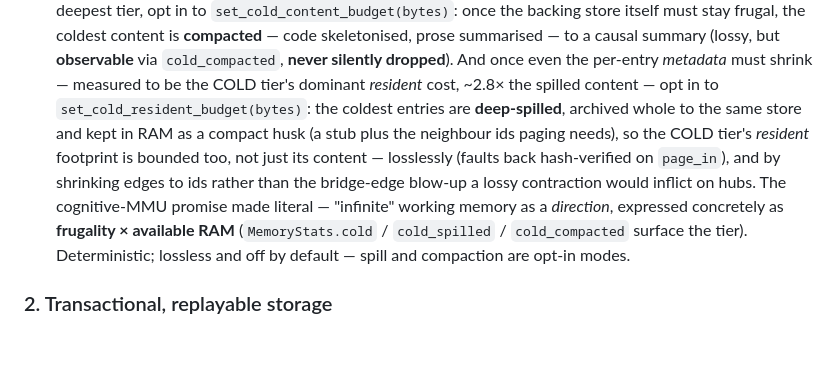
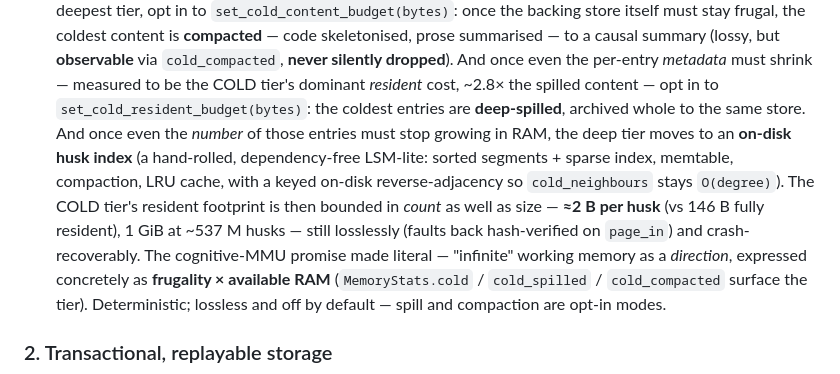
Before and after one commit to Memorithm/CCOS-Core, a Markdown page: README.md, the part around the change. Drawn GitHub-style; blank space fills up the shorter version.

```diff
--- a/README.md
+++ b/README.md
@@ -107,11 +107,14 @@ measurements behind the numbers above are in
   `cold_compacted`, **never silently dropped**). And once even the per-entry *metadata*
   must shrink — measured to be the COLD tier's dominant *resident* cost, ~2.8× the spilled
   content — opt in to `set_cold_resident_budget(bytes)`: the coldest entries are
-  **deep-spilled**, archived whole to the same store and kept in RAM as a compact husk (a
-  stub plus the neighbour ids paging needs), so the COLD tier's *resident* footprint is
-  bounded too, not just its content — losslessly (faults back hash-verified on `page_in`),
-  and by shrinking edges to ids rather than the bridge-edge blow-up a lossy contraction
-  would inflict on hubs. The cognitive-MMU promise made literal —
+  **deep-spilled**, archived whole to the same store. And once even the *number* of those
+  entries must stop growing in RAM, the deep tier moves to an **on-disk husk index** (a
+  hand-rolled, dependency-free LSM-lite: sorted segments + sparse index, memtable,
+  compaction, LRU cache, with a keyed on-disk reverse-adjacency so `cold_neighbours` stays
+  `O(degree)`). The COLD tier's resident footprint is then bounded in *count* as well as
+  size — **≈2 B per husk** (vs 146 B fully resident), 1 GiB at ~537 M husks — still
+  losslessly (faults back hash-verified on `page_in`) and crash-recoverably. The
+  cognitive-MMU promise made literal —
   "infinite" working memory as a *direction*, expressed concretely as **frugality × available
   RAM** (`MemoryStats.cold` / `cold_spilled` / `cold_compacted` surface the tier).
   Deterministic; lossless and off by default — spill and compaction are opt-in modes.
```
Also changed, not shown: CHANGELOG.md (+53 -0 lines), ROADMAP.md (+27 -5 lines).
